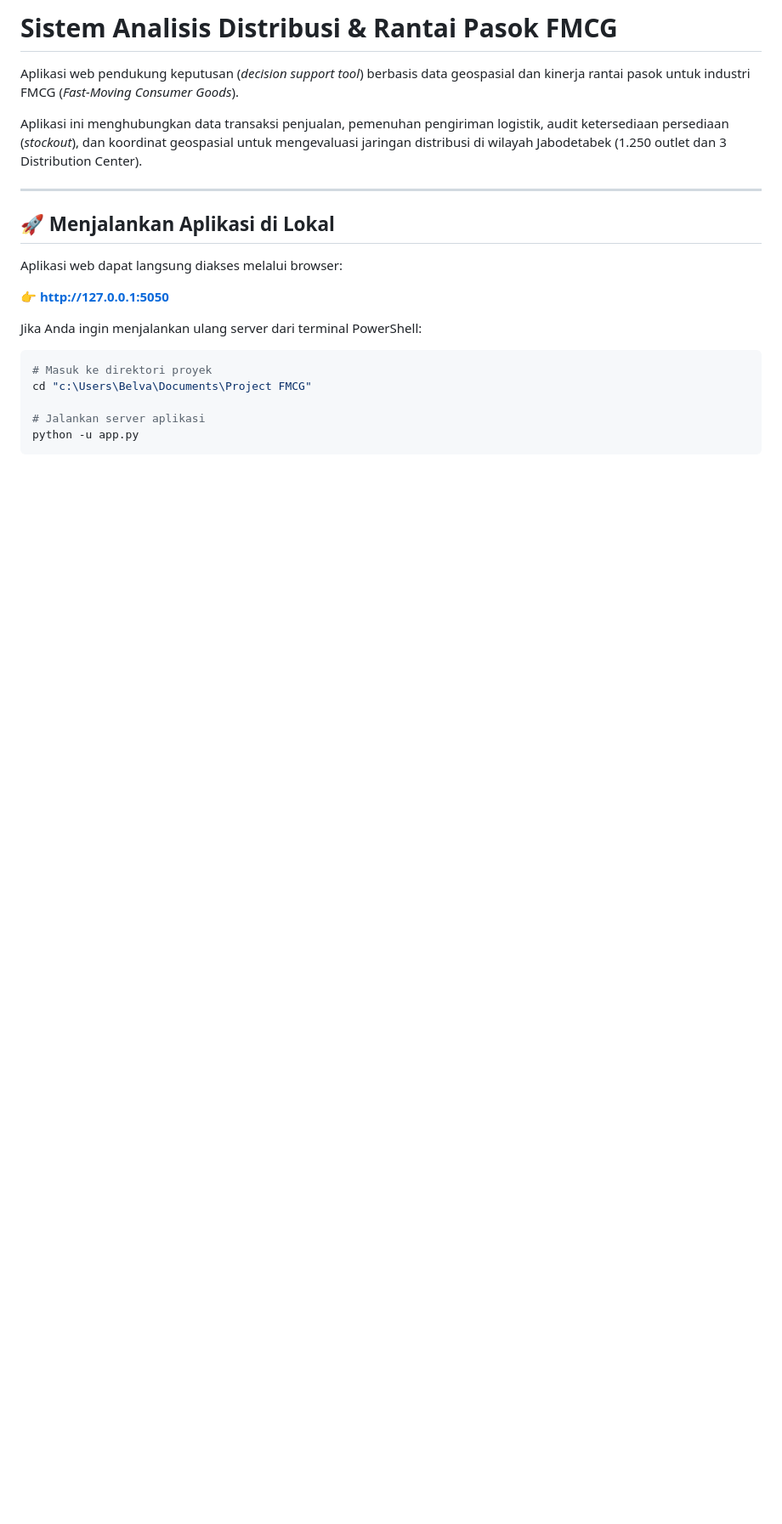
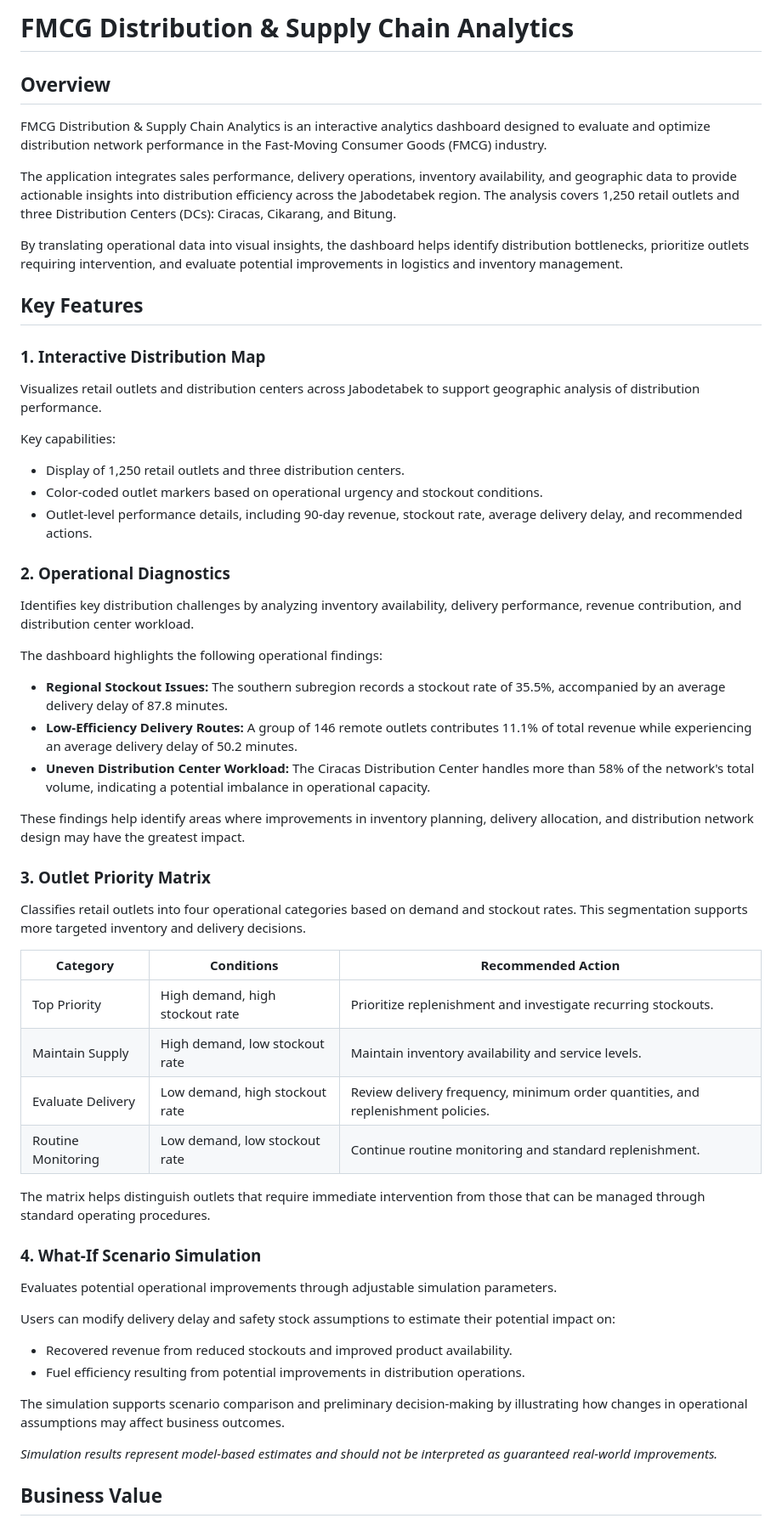
Before and after one commit to BelvaCharissa/FMCG-Distribution-Analysis, a Markdown page: README.md, the part around one of its changes. Shown at 85% size. Rendered like a GitHub page; blank space fills up the shorter version.

````diff
--- a/README.md
+++ b/README.md
@@ -1,21 +1,60 @@
-# Sistem Analisis Distribusi & Rantai Pasok FMCG
+# FMCG Distribution & Supply Chain Analytics
 
-Aplikasi web pendukung keputusan (*decision support tool*) berbasis data geospasial dan kinerja rantai pasok untuk industri FMCG (*Fast-Moving Consumer Goods*).
+## Overview
 
-Aplikasi ini menghubungkan data transaksi penjualan, pemenuhan pengiriman logistik, audit ketersediaan persediaan (*stockout*), dan koordinat geospasial untuk mengevaluasi jaringan distribusi di wilayah Jabodetabek (1.250 outlet dan 3 Distribution Center).
+FMCG Distribution & Supply Chain Analytics is an interactive analytics dashboard designed to evaluate and optimize distribution network performance in the Fast-Moving Consumer Goods (FMCG) industry.
 
----
+The application integrates sales performance, delivery operations, inventory availability, and geographic data to provide actionable insights into distribution efficiency across the Jabodetabek region. The analysis covers 1,250 retail outlets and three Distribution Centers (DCs): Ciracas, Cikarang, and Bitung.
 
-## 🚀 Menjalankan Aplikasi di Lokal
+By translating operational data into visual insights, the dashboard helps identify distribution bottlenecks, prioritize outlets requiring intervention, and evaluate potential improvements in logistics and inventory management.
 
-Aplikasi web dapat langsung diakses melalui browser:
+## Key Features
 
-👉 **[http://127.0.0.1:5050](http://127.0.0.1:5050)**
+### 1. Interactive Distribution Map
 
-Jika Anda ingin menjalankan ulang server dari terminal PowerShell:
-```powershell
-# Masuk ke direktori proyek
-cd "c:\Users\Belva\Documents\Project FMCG"
+Visualizes retail outlets and distribution centers across Jabodetabek to support geographic analysis of distribution performance.
 
-# Jalankan server aplikasi
-python -u app.py
+Key capabilities:
+- Display of 1,250 retail outlets and three distribution centers.
+- Color-coded outlet markers based on operational urgency and stockout conditions.
+- Outlet-level performance details, including 90-day revenue, stockout rate, average delivery delay, and recommended actions.
+
+### 2. Operational Diagnostics
+
+Identifies key distribution challenges by analyzing inventory availability, delivery performance, revenue contribution, and distribution center workload.
+
+The dashboard highlights the following operational findings:
+
+- **Regional Stockout Issues:** The southern subregion records a stockout rate of 35.5%, accompanied by an average delivery delay of 87.8 minutes.
+- **Low-Efficiency Delivery Routes:** A group of 146 remote outlets contributes 11.1% of total revenue while experiencing an average delivery delay of 50.2 minutes.
+- **Uneven Distribution Center Workload:** The Ciracas Distribution Center handles more than 58% of the network's total volume, indicating a potential imbalance in operational capacity.
+
+These findings help identify areas where improvements in inventory planning, delivery allocation, and distribution network design may have the greatest impact.
+
+### 3. Outlet Priority Matrix
+
+Classifies retail outlets into four operational categories based on demand and stockout rates. This segmentation supports more targeted inventory and delivery decisions.
+
+| Category | Conditions | Recommended Action |
+|---|---|---|
+| Top Priority | High demand, high stockout rate | Prioritize replenishment and investigate recurring stockouts. |
+| Maintain Supply | High demand, low stockout rate | Maintain inventory availability and service levels. |
+| Evaluate Delivery | Low demand, high stockout rate | Review delivery frequency, minimum order quantities, and replenishment policies. |
+| Routine Monitoring | Low demand, low stockout rate | Continue routine monitoring and standard replenishment. |
+
+The matrix helps distinguish outlets that require immediate intervention from those that can be managed through standard operating procedures.
+
+### 4. What-If Scenario Simulation
+
+Evaluates potential operational improvements through adjustable simulation parameters.
+
+Users can modify delivery delay and safety stock assumptions to estimate their potential impact on:
+- Recovered revenue from reduced stockouts and improved product availability.
+- Fuel efficiency resulting from potential improvements in distribution operations.
+
+The simulation supports scenario comparison and preliminary decision-making by illustrating how changes in operational assumptions may affect business outcomes.
+
+*Simulation results represent model-based estimates and should not be interpreted as guaranteed real-world improvements.*
+
+## Business Value
+
````
Also changed, not shown: other parts of README.md (+49 -46 lines).
